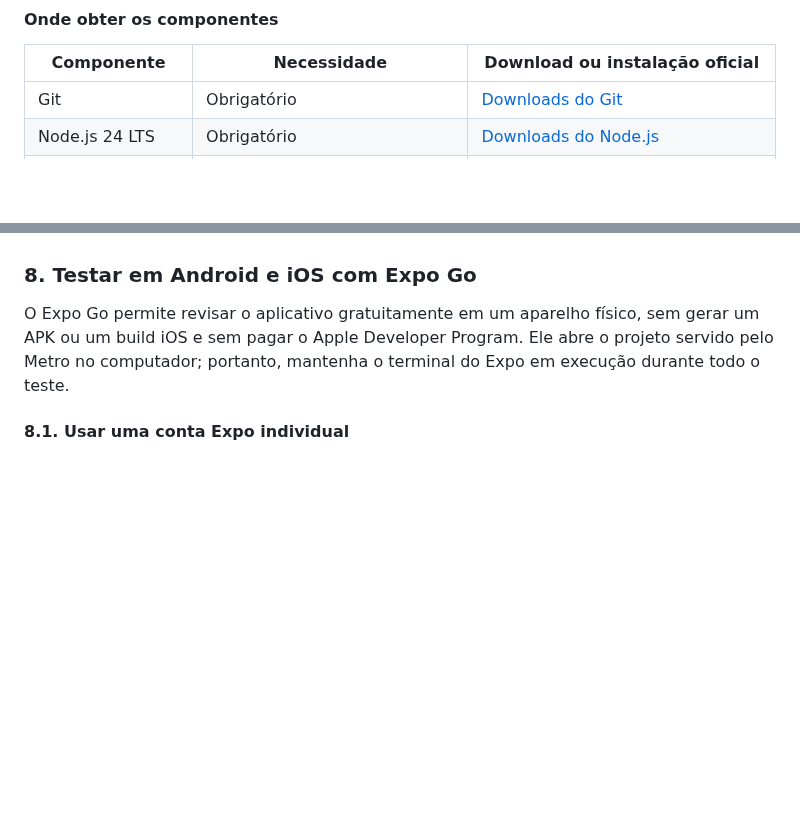
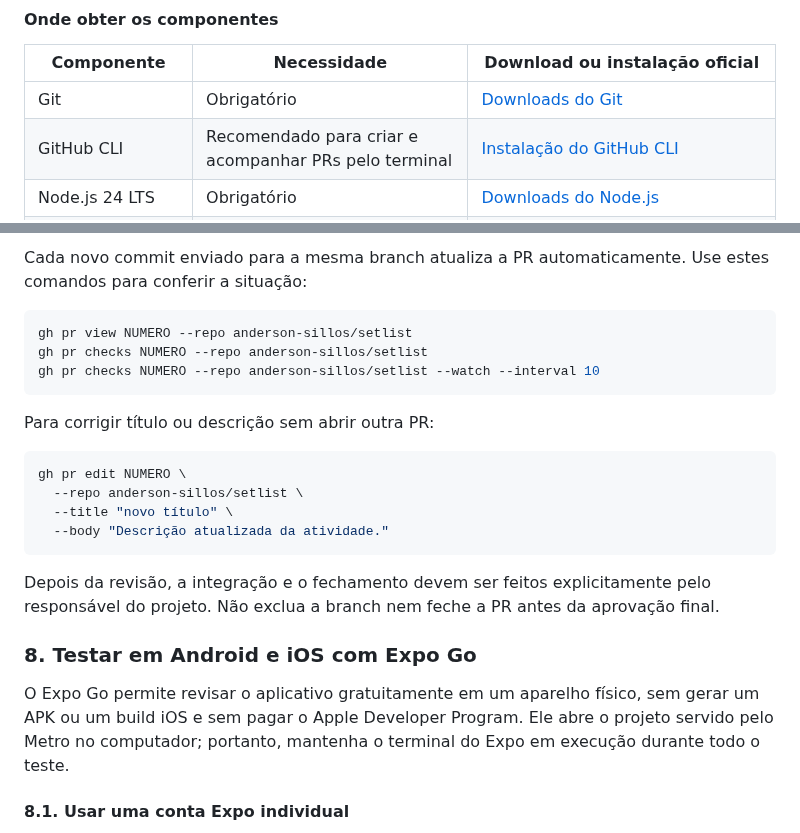
Before and after one commit to anderson-sillos/setlist, a Markdown page: README.md, 2 parts joined by grey strips. GitHub-like rendering; blank space fills up the shorter version.

````diff
--- a/README.md
+++ b/README.md
@@ -104,6 +104,7 @@ Obrigatórios em qualquer sistema:
 | Componente              | Necessidade                                                          | Download ou instalação oficial                                                                  |
 | ----------------------- | -------------------------------------------------------------------- | ----------------------------------------------------------------------------------------------- |
 | Git                     | Obrigatório                                                          | [Downloads do Git](https://git-scm.com/downloads/)                                              |
+| GitHub CLI              | Recomendado para criar e acompanhar PRs pelo terminal                | [Instalação do GitHub CLI](https://cli.github.com/)                                             |
 | Node.js 24 LTS          | Obrigatório                                                          | [Downloads do Node.js](https://nodejs.org/en/download)                                          |
 | npm 11                  | Obrigatório                                                          | Já acompanha a instalação do Node.js; não precisa ser instalado separadamente                   |
 | nvm                     | Recomendado em Linux, macOS e WSL                                    | [Instalação do nvm](https://github.com/nvm-sh/nvm#installing-and-updating)                      |
@@ -274,3 +352,21 @@ O workflow [Qualidade](.github/workflows/ci.yml) repete a instalação limpa, fo
+Cada novo commit enviado para a mesma branch atualiza a PR automaticamente. Use estes comandos para conferir a situação:
+
+```bash
+gh pr view NUMERO --repo anderson-sillos/setlist
+gh pr checks NUMERO --repo anderson-sillos/setlist
+gh pr checks NUMERO --repo anderson-sillos/setlist --watch --interval 10
+```
+
+Para corrigir título ou descrição sem abrir outra PR:
+
+```bash
+gh pr edit NUMERO \
+  --repo anderson-sillos/setlist \
+  --title "novo título" \
+  --body "Descrição atualizada da atividade."
+```
+
+Depois da revisão, a integração e o fechamento devem ser feitos explicitamente pelo responsável do projeto. Não exclua a branch nem feche a PR antes da aprovação final.
 
 ### 8. Testar em Android e iOS com Expo Go
 
````
Also changed, not shown: other parts of README.md (+77 -0 lines), docs/CODEX_HANDOFF.md (+1 -0 lines).
